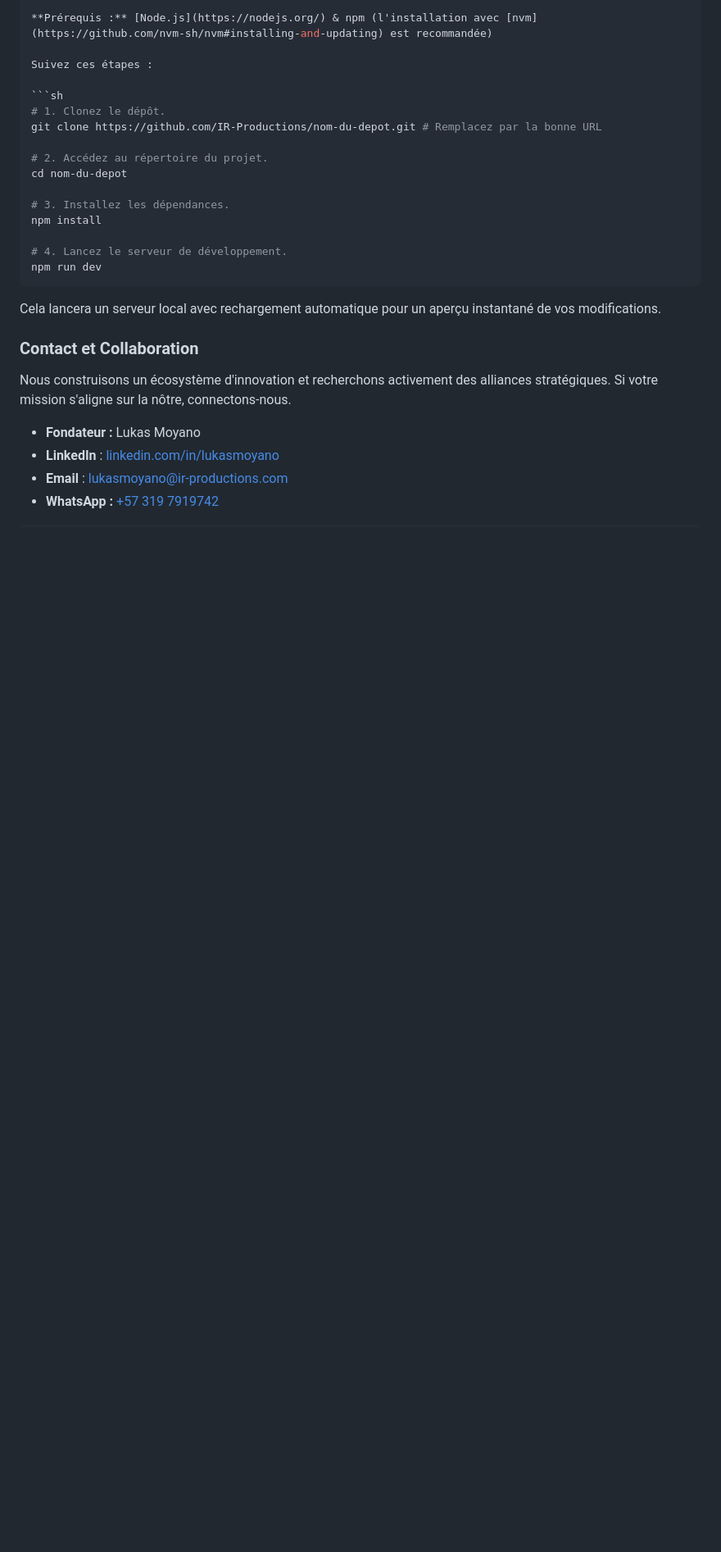
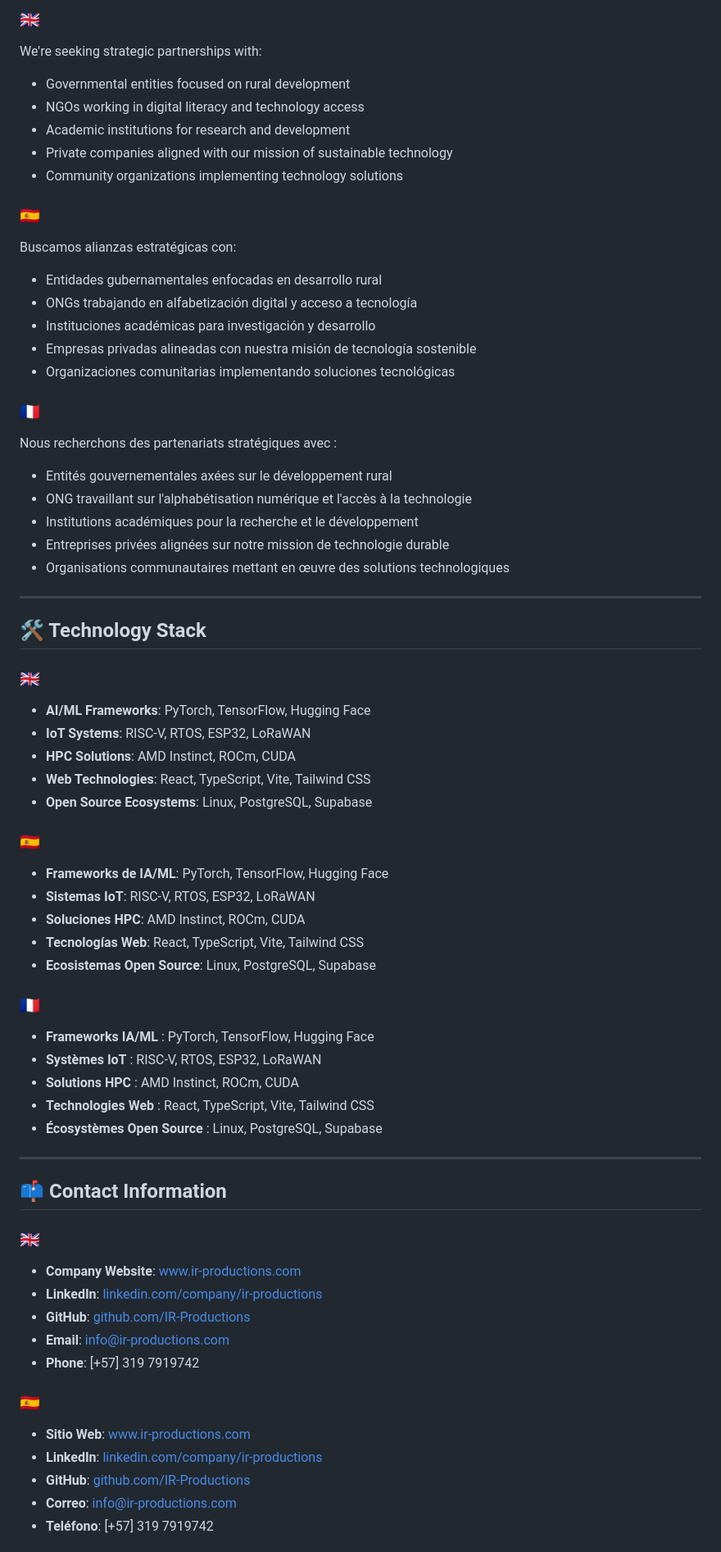
Before and after one commit to LukasMoyano/ir-productions-Masterlukas, a Markdown page: README.md, the part around one of its changes. Shown at 82% size. Rendered like a GitHub page; blank space fills up the shorter version.

Commit message:
uploading readme.md

````diff
--- a/README.md
+++ b/README.md
@@ -157,29 +73,68 @@ Si vous faites partie de l'équipe de _-IR-_ Productions ou êtes un collaborate
 
-**Prérequis :** [Node.js](https://nodejs.org/) & npm (l'installation avec [nvm](https://github.com/nvm-sh/nvm#installing-and-updating) est recommandée)
+### 🇬🇧
+We're seeking strategic partnerships with:
+* Governmental entities focused on rural development
+* NGOs working in digital literacy and technology access
+* Academic institutions for research and development
+* Private companies aligned with our mission of sustainable technology
+* Community organizations implementing technology solutions
 
-Suivez ces étapes :
+### 🇪🇸
+Buscamos alianzas estratégicas con:
+* Entidades gubernamentales enfocadas en desarrollo rural
+* ONGs trabajando en alfabetización digital y acceso a tecnología
+* Instituciones académicas para investigación y desarrollo
+* Empresas privadas alineadas con nuestra misión de tecnología sostenible
+* Organizaciones comunitarias implementando soluciones tecnológicas
 
-```sh
-# 1. Clonez le dépôt.
-git clone https://github.com/IR-Productions/nom-du-depot.git # Remplacez par la bonne URL
+### 🇫🇷
+Nous recherchons des partenariats stratégiques avec :
+* Entités gouvernementales axées sur le développement rural
+* ONG travaillant sur l'alphabétisation numérique et l'accès à la technologie
+* Institutions académiques pour la recherche et le développement
+* Entreprises privées alignées sur notre mission de technologie durable
+* Organisations communautaires mettant en œuvre des solutions technologiques
 
-# 2. Accédez au répertoire du projet.
-cd nom-du-depot
+---
 
-# 3. Installez les dépendances.
-npm install
+## 🛠 Technology Stack
 
-# 4. Lancez le serveur de développement.
-npm run dev
-```
-Cela lancera un serveur local avec rechargement automatique pour un aperçu instantané de vos modifications.
+### 🇬🇧
+* **AI/ML Frameworks**: PyTorch, TensorFlow, Hugging Face
+* **IoT Systems**: RISC-V, RTOS, ESP32, LoRaWAN
+* **HPC Solutions**: AMD Instinct, ROCm, CUDA
+* **Web Technologies**: React, TypeScript, Vite, Tailwind CSS
+* **Open Source Ecosystems**: Linux, PostgreSQL, Supabase
 
-### Contact et Collaboration
+### 🇪🇸
+* **Frameworks de IA/ML**: PyTorch, TensorFlow, Hugging Face
+* **Sistemas IoT**: RISC-V, RTOS, ESP32, LoRaWAN
+* **Soluciones HPC**: AMD Instinct, ROCm, CUDA
+* **Tecnologías Web**: React, TypeScript, Vite, Tailwind CSS
+* **Ecosistemas Open Source**: Linux, PostgreSQL, Supabase
 
-Nous construisons un écosystème d'innovation et recherchons activement des alliances stratégiques. Si votre mission s'aligne sur la nôtre, connectons-nous.
+### 🇫🇷
+* **Frameworks IA/ML** : PyTorch, TensorFlow, Hugging Face
+* **Systèmes IoT** : RISC-V, RTOS, ESP32, LoRaWAN
+* **Solutions HPC** : AMD Instinct, ROCm, CUDA
+* **Technologies Web** : React, TypeScript, Vite, Tailwind CSS
+* **Écosystèmes Open Source** : Linux, PostgreSQL, Supabase
 
-*   **Fondateur :** Lukas Moyano
-*   **LinkedIn** : [linkedin.com/in/lukasmoyano](https://www.linkedin.com/in/lukasmoyano)
-*   **Email** : [lukasmoyano@ir-productions.com](mailto:lukasmoyano@ir-productions.com)
-*   **WhatsApp :** [+57 319 7919742](https://wa.me/573197919742)
-```
+---
+
+## 📫 Contact Information
+
+### 🇬🇧
+- **Company Website**: [www.ir-productions.com](https://www.ir-productions.com)
+- **LinkedIn**: [linkedin.com/company/ir-productions](https://www.linkedin.com/company/ir-productions)
+- **GitHub**: [github.com/IR-Productions](https://github.com/IR-Productions)
+- **Email**: [info@ir-productions.com](mailto:info@ir-productions.com)
+- **Phone**: [+57] 319 7919742
+
+### 🇪🇸
+- **Sitio Web**: [www.ir-productions.com](https://www.ir-productions.com)
+- **LinkedIn**: [linkedin.com/company/ir-productions](https://www.linkedin.com/company/ir-productions)
+- **GitHub**: [github.com/IR-Productions](https://github.com/IR-Productions)
+- **Correo**: [info@ir-productions.com](mailto:info@ir-productions.com)
+- **Teléfono**: [+57] 319 7919742
+
````
Also changed, not shown: other parts of README.md (+79 -132 lines).
